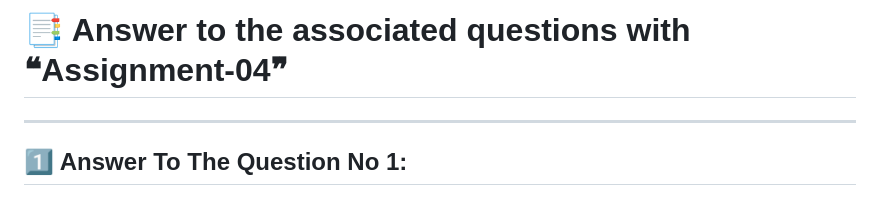
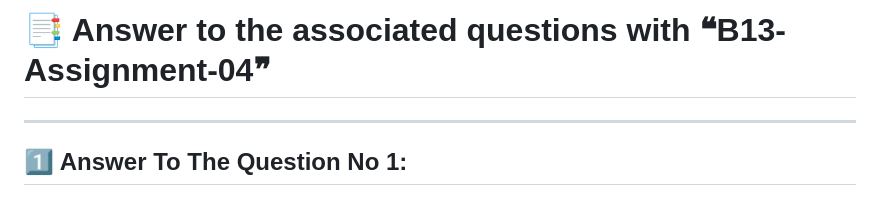
Before and after one commit to ZakiAlSaad/Assignment04, a Markdown page: README.md, the part around the change. Drawn GitHub-style.

Commit message:
Update assignment title in README

```diff
--- a/README.md
+++ b/README.md
@@ -1,4 +1,4 @@
-# 📑 Answer to the associated questions with ❝Assignment-04❞
+# 📑 Answer to the associated questions with ❝B13-Assignment-04❞
 
 ---
 
```
